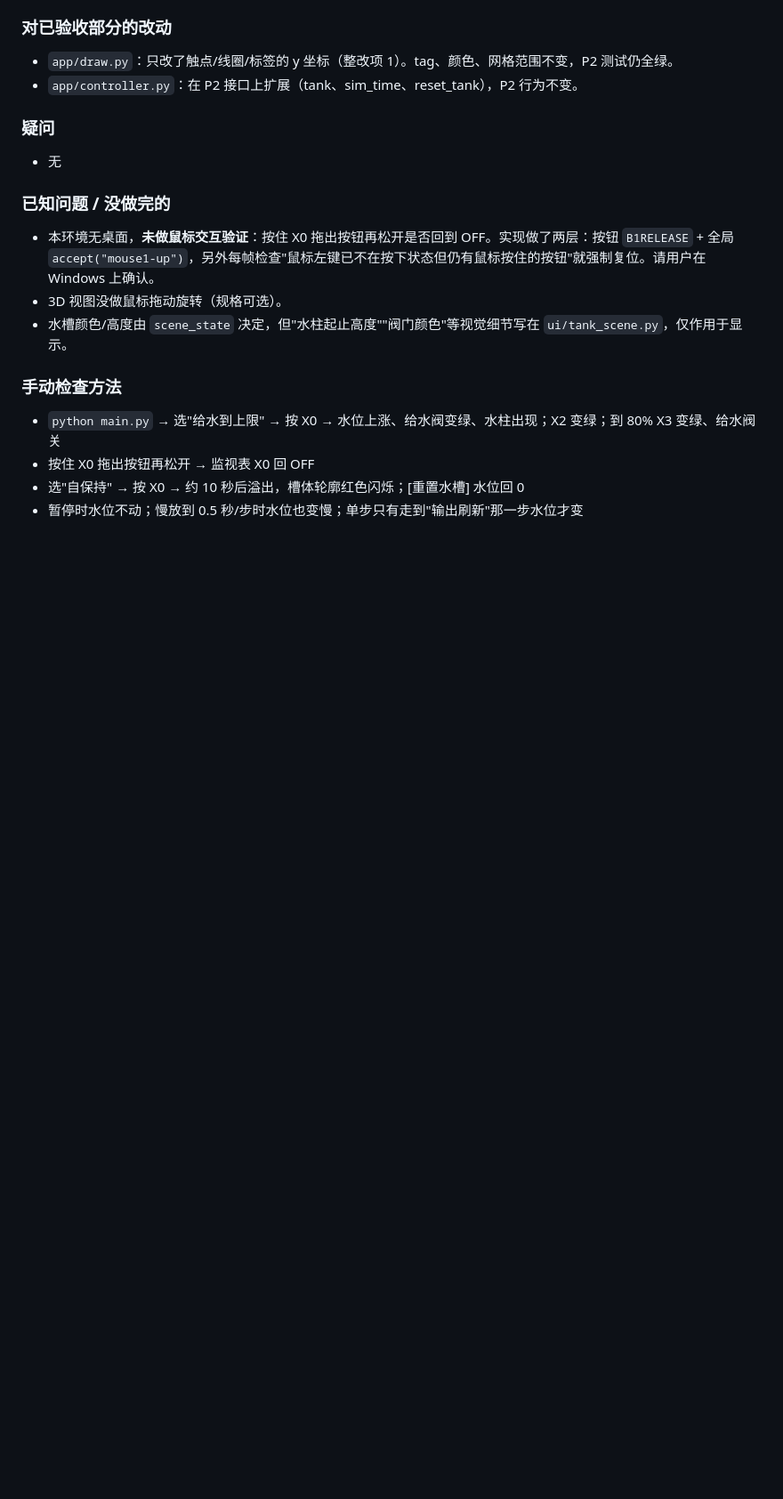
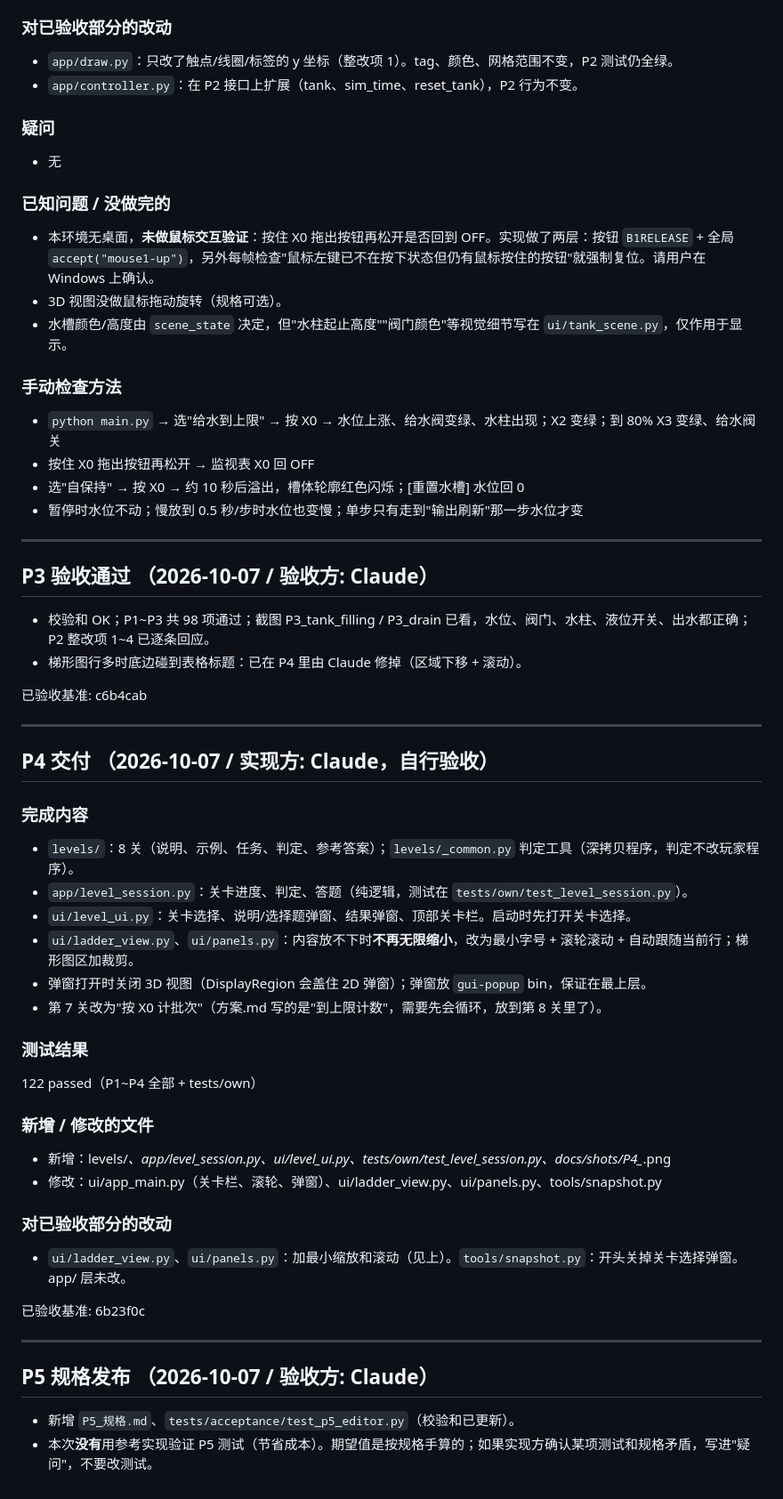
Before and after one commit to GuangxianZhu/ITBasics, a Markdown page: 梯形图教学/交付记录.md, the part around the change. Shown at 89% size. GitHub-like rendering; blank space fills up the shorter version.

Commit message:
梯形图教学：交付记录（P3 验收、P4 交付、P5 规格发布）
Co-Authored-By: Claude Opus 5.5 <noreply@anthropic.com>
Claude-Session: https://claude.ai/code/session_01HQSyVK35KQtB1RRR5NsR5o

```diff
--- a/梯形图教学/交付记录.md
+++ b/梯形图教学/交付记录.md
@@ -355,3 +355,43 @@ P3_tank_empty / P3_tank_filling（水位 40.5%、给水阀开、水柱可见、X
 - 按住 X0 拖出按钮再松开 → 监视表 X0 回 OFF
 - 选"自保持" → 按 X0 → 约 10 秒后溢出，槽体轮廓红色闪烁；[重置水槽] 水位回 0
 - 暂停时水位不动；慢放到 0.5 秒/步时水位也变慢；单步只有走到"输出刷新"那一步水位才变
+
+---
+
+## P3 验收通过  （2026-10-07 / 验收方: Claude）
+
+- 校验和 OK；P1~P3 共 98 项通过；截图 P3_tank_filling / P3_drain 已看，水位、阀门、水柱、液位开关、出水都正确；P2 整改项 1~4 已逐条回应。
+- 梯形图行多时底边碰到表格标题：已在 P4 里由 Claude 修掉（区域下移 + 滚动）。
+
+已验收基准: c6b4cab
+
+---
+
+## P4 交付  （2026-10-07 / 实现方: Claude，自行验收）
+
+### 完成内容
+- `levels/`：8 关（说明、示例、任务、判定、参考答案）；`levels/_common.py` 判定工具（深拷贝程序，判定不改玩家程序）。
+- `app/level_session.py`：关卡进度、判定、答题（纯逻辑，测试在 `tests/own/test_level_session.py`）。
+- `ui/level_ui.py`：关卡选择、说明/选择题弹窗、结果弹窗、顶部关卡栏。启动时先打开关卡选择。
+- `ui/ladder_view.py`、`ui/panels.py`：内容放不下时**不再无限缩小**，改为最小字号 + 滚轮滚动 + 自动跟随当前行；梯形图区加裁剪。
+- 弹窗打开时关闭 3D 视图（DisplayRegion 会盖住 2D 弹窗）；弹窗放 `gui-popup` bin，保证在最上层。
+- 第 7 关改为"按 X0 计批次"（方案.md 写的是"到上限计数"，需要先会循环，放到第 8 关里了）。
+
+### 测试结果
+122 passed（P1~P4 全部 + tests/own）
+
+### 新增 / 修改的文件
+- 新增：levels/*、app/level_session.py、ui/level_ui.py、tests/own/test_level_session.py、docs/shots/P4_*.png
+- 修改：ui/app_main.py（关卡栏、滚轮、弹窗）、ui/ladder_view.py、ui/panels.py、tools/snapshot.py
+
+### 对已验收部分的改动
+- `ui/ladder_view.py`、`ui/panels.py`：加最小缩放和滚动（见上）。`tools/snapshot.py`：开头关掉关卡选择弹窗。app/ 层未改。
+
+已验收基准: 6b23f0c
+
+---
+
+## P5 规格发布  （2026-10-07 / 验收方: Claude）
+
+- 新增 `P5_规格.md`、`tests/acceptance/test_p5_editor.py`（校验和已更新）。
+- 本次**没有**用参考实现验证 P5 测试（节省成本）。期望值是按规格手算的；如果实现方确认某项测试和规格矛盾，写进"疑问"，不要改测试。
```
